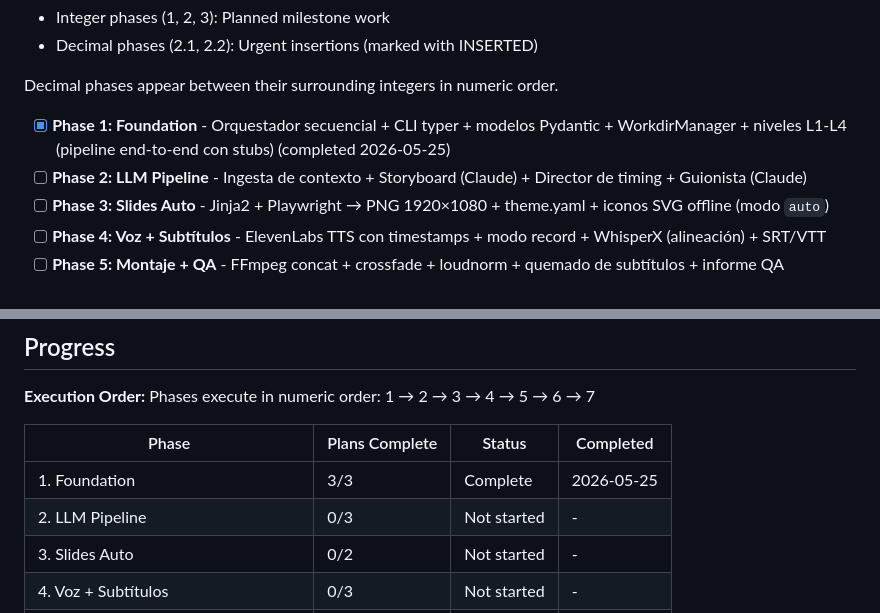
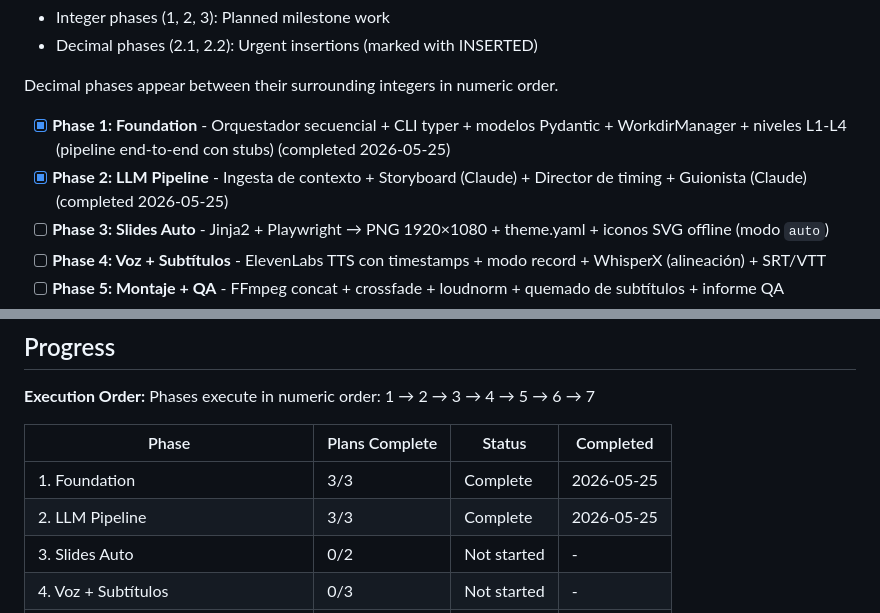
Before and after one commit to jaimeberdejo/AutoVideo, a Markdown page: .planning/ROADMAP.md, 2 parts joined by grey strips. GitHub-like rendering.

Commit message:
docs(02-03): complete timing + scriptwriter + cost + swap plan summary

```diff
--- a/.planning/ROADMAP.md
+++ b/.planning/ROADMAP.md
@@ -13,7 +13,7 @@ Pipeline CLI en Python que transforma bullets + duración en un vídeo narrado (
 Decimal phases appear between their surrounding integers in numeric order.
 
 - [x] **Phase 1: Foundation** - Orquestador secuencial + CLI typer + modelos Pydantic + WorkdirManager + niveles L1-L4 (pipeline end-to-end con stubs) (completed 2026-05-25)
-- [ ] **Phase 2: LLM Pipeline** - Ingesta de contexto + Storyboard (Claude) + Director de timing + Guionista (Claude)
+- [x] **Phase 2: LLM Pipeline** - Ingesta de contexto + Storyboard (Claude) + Director de timing + Guionista (Claude) (completed 2026-05-25)
 - [ ] **Phase 3: Slides Auto** - Jinja2 + Playwright → PNG 1920×1080 + theme.yaml + iconos SVG offline (modo `auto`)
 - [ ] **Phase 4: Voz + Subtítulos** - ElevenLabs TTS con timestamps + modo record + WhisperX (alineación) + SRT/VTT
 - [ ] **Phase 5: Montaje + QA** - FFmpeg concat + crossfade + loudnorm + quemado de subtítulos + informe QA
@@ -139,7 +139,7 @@ Phases execute in numeric order: 1 → 2 → 3 → 4 → 5 → 6 → 7
 | Phase | Plans Complete | Status | Completed |
 |-------|----------------|--------|-----------|
 | 1. Foundation | 3/3 | Complete    | 2026-05-25 |
-| 2. LLM Pipeline | 0/3 | Not started | - |
+| 2. LLM Pipeline | 3/3 | Complete   | 2026-05-25 |
 | 3. Slides Auto | 0/2 | Not started | - |
 | 4. Voz + Subtítulos | 0/3 | Not started | - |
 | 5. Montaje + QA | 0/2 | Not started | - |
```
Also changed, not shown: other parts of .planning/ROADMAP.md (+3 -3 lines), 1 other file.
